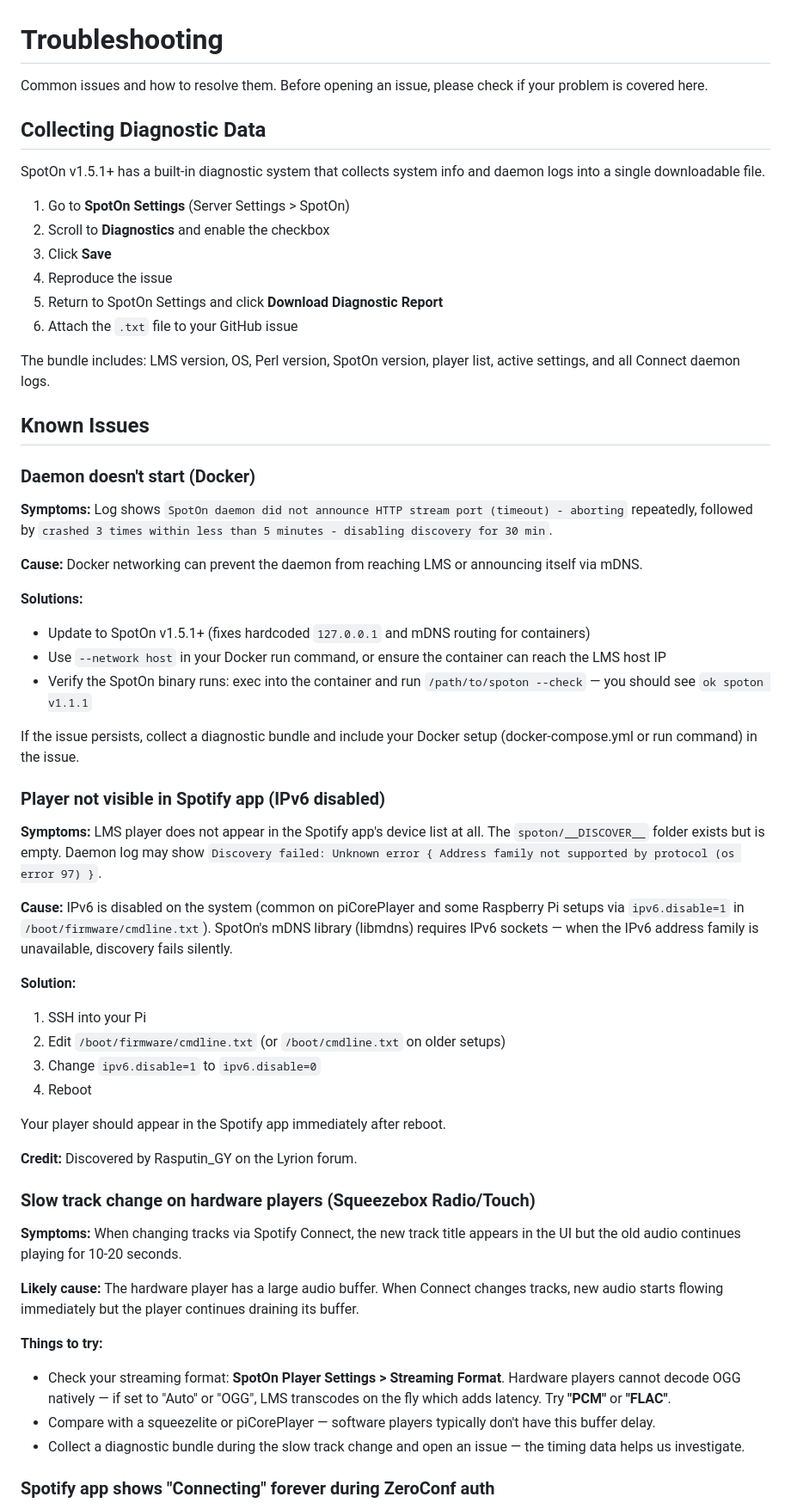
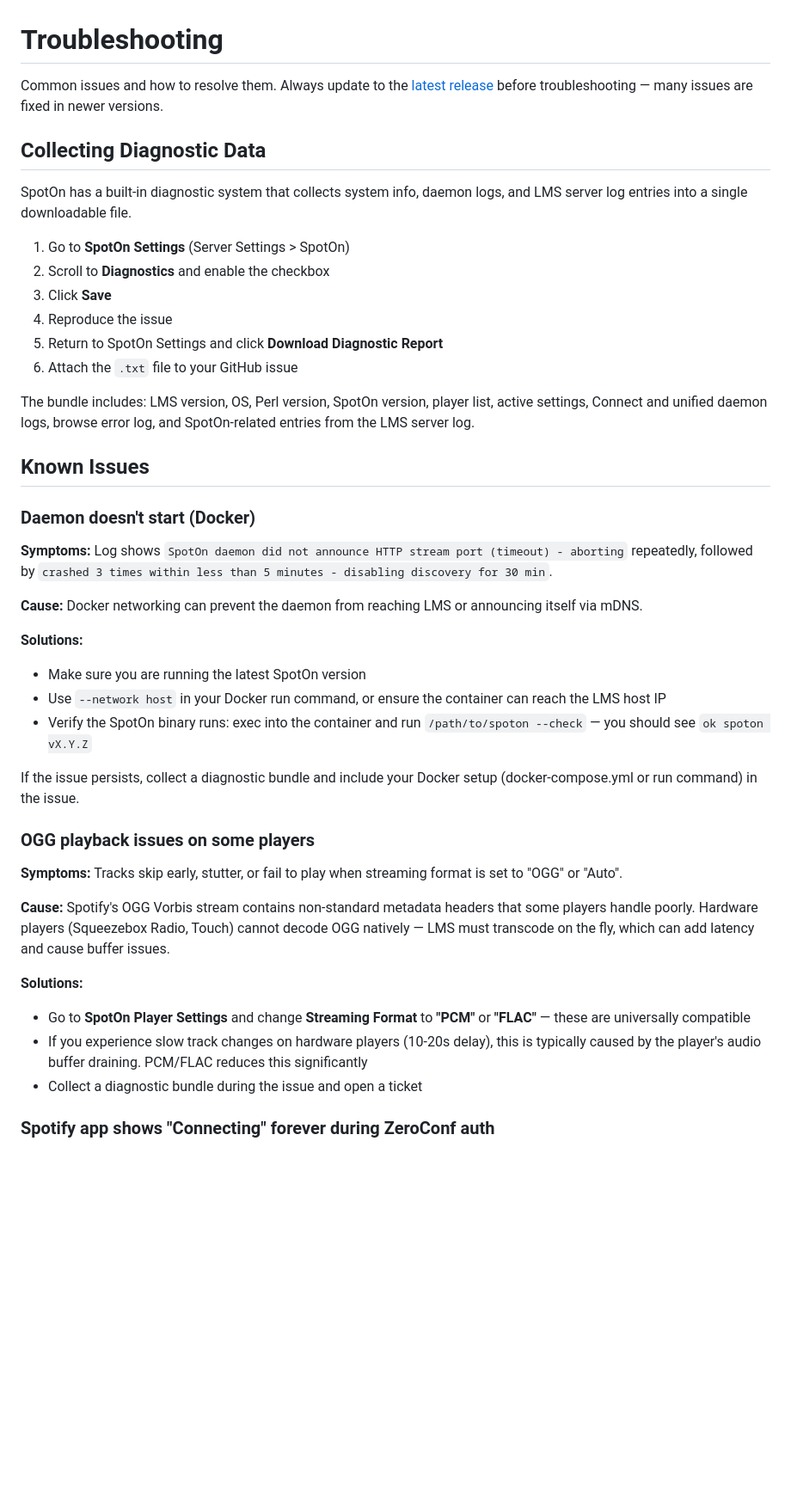
Before and after one commit to ElMikosch/spoton, a Markdown page: TROUBLESHOOTING.md, the part around one of its changes. Shown at 86% size. Rendered like a GitHub page; blank space fills up the shorter version.

```diff
--- a/TROUBLESHOOTING.md
+++ b/TROUBLESHOOTING.md
@@ -1,10 +1,10 @@
 # Troubleshooting
 
-Common issues and how to resolve them. Before opening an issue, please check if your problem is covered here.
+Common issues and how to resolve them. Always update to the [latest release](https://github.com/stiefenm/spoton/releases/latest) before troubleshooting — many issues are fixed in newer versions.
 
 ## Collecting Diagnostic Data
 
-SpotOn v1.5.1+ has a built-in diagnostic system that collects system info and daemon logs into a single downloadable file.
+SpotOn has a built-in diagnostic system that collects system info, daemon logs, and LMS server log entries into a single downloadable file.
 
 1. Go to **SpotOn Settings** (Server Settings > SpotOn)
 2. Scroll to **Diagnostics** and enable the checkbox
@@ -13,7 +13,7 @@ SpotOn v1.5.1+ has a built-in diagnostic system that collects system info and da
 5. Return to SpotOn Settings and click **Download Diagnostic Report**
 6. Attach the `.txt` file to your GitHub issue
 
-The bundle includes: LMS version, OS, Perl version, SpotOn version, player list, active settings, and all Connect daemon logs.
+The bundle includes: LMS version, OS, Perl version, SpotOn version, player list, active settings, Connect and unified daemon logs, browse error log, and SpotOn-related entries from the LMS server log.
 
 ## Known Issues
 
@@ -24,38 +24,22 @@ The bundle includes: LMS version, OS, Perl version, SpotOn version, player list,
 **Cause:** Docker networking can prevent the daemon from reaching LMS or announcing itself via mDNS.
 
 **Solutions:**
-- Update to SpotOn v1.5.1+ (fixes hardcoded `127.0.0.1` and mDNS routing for containers)
+- Make sure you are running the latest SpotOn version
 - Use `--network host` in your Docker run command, or ensure the container can reach the LMS host IP
-- Verify the SpotOn binary runs: exec into the container and run `/path/to/spoton --check` — you should see `ok spoton v1.1.1`
+- Verify the SpotOn binary runs: exec into the container and run `/path/to/spoton --check` — you should see `ok spoton vX.Y.Z`
 
 If the issue persists, collect a diagnostic bundle and include your Docker setup (docker-compose.yml or run command) in the issue.
 
-### Player not visible in Spotify app (IPv6 disabled)
+### OGG playback issues on some players
 
-**Symptoms:** LMS player does not appear in the Spotify app's device list at all. The `spoton/__DISCOVER__` folder exists but is empty. Daemon log may show `Discovery failed: Unknown error { Address family not supported by protocol (os error 97) }`.
+**Symptoms:** Tracks skip early, stutter, or fail to play when streaming format is set to "OGG" or "Auto".
 
-**Cause:** IPv6 is disabled on the system (common on piCorePlayer and some Raspberry Pi setups via `ipv6.disable=1` in `/boot/firmware/cmdline.txt`). SpotOn's mDNS library (libmdns) requires IPv6 sockets — when the IPv6 address family is unavailable, discovery fails silently.
+**Cause:** Spotify's OGG Vorbis stream contains non-standard metadata headers that some players handle poorly. Hardware players (Squeezebox Radio, Touch) cannot decode OGG natively — LMS must transcode on the fly, which can add latency and cause buffer issues.
 
-**Solution:**
-1. SSH into your Pi
-2. Edit `/boot/firmware/cmdline.txt` (or `/boot/cmdline.txt` on older setups)
-3. Change `ipv6.disable=1` to `ipv6.disable=0`
-4. Reboot
-
-Your player should appear in the Spotify app immediately after reboot.
-
-**Credit:** Discovered by Rasputin_GY on the Lyrion forum.
-
-### Slow track change on hardware players (Squeezebox Radio/Touch)
-
-**Symptoms:** When changing tracks via Spotify Connect, the new track title appears in the UI but the old audio continues playing for 10-20 seconds.
-
-**Likely cause:** The hardware player has a large audio buffer. When Connect changes tracks, new audio starts flowing immediately but the player continues draining its buffer.
-
-**Things to try:**
-- Check your streaming format: **SpotOn Player Settings > Streaming Format**. Hardware players cannot decode OGG natively — if set to "Auto" or "OGG", LMS transcodes on the fly which adds latency. Try **"PCM"** or **"FLAC"**.
-- Compare with a squeezelite or piCorePlayer — software players typically don't have this buffer delay.
-- Collect a diagnostic bundle during the slow track change and open an issue — the timing data helps us investigate.
+**Solutions:**
+- Go to **SpotOn Player Settings** and change **Streaming Format** to **"PCM"** or **"FLAC"** — these are universally compatible
+- If you experience slow track changes on hardware players (10-20s delay), this is typically caused by the player's audio buffer draining. PCM/FLAC reduces this significantly
+- Collect a diagnostic bundle during the issue and open a ticket
 
 ### Spotify app shows "Connecting" forever during ZeroConf auth
 
```
Also changed, not shown: other parts of TROUBLESHOOTING.md (+16 -14 lines).
